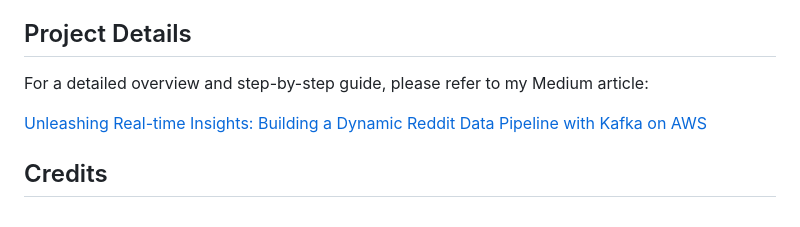
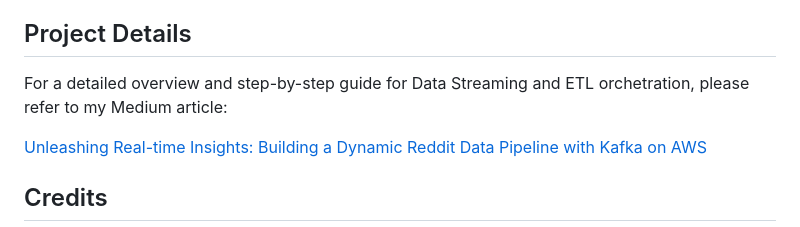
Before and after one commit to Kaushikdhola/RealTime-Reddit-Data-Orchestration, a Markdown page: README.md, the part around the change. Drawn GitHub-style.

```diff
--- a/README.md
+++ b/README.md
@@ -87,7 +87,7 @@ This project demonstrates a real-time data pipeline for extracting data from Red
 
 ## Project Details
 
-For a detailed overview and step-by-step guide, please refer to my Medium article:
+For a detailed overview and step-by-step guide for Data Streaming and ETL orchetration, please refer to my Medium article:
 
 [Unleashing Real-time Insights: Building a Dynamic Reddit Data Pipeline with Kafka on AWS](https://medium.com/@kaushikdhola02/unleashing-real-time-insights-building-a-dynamic-reddit-data-pipeline-with-kafka-on-aws-c9d9ec73152c)
 
```
